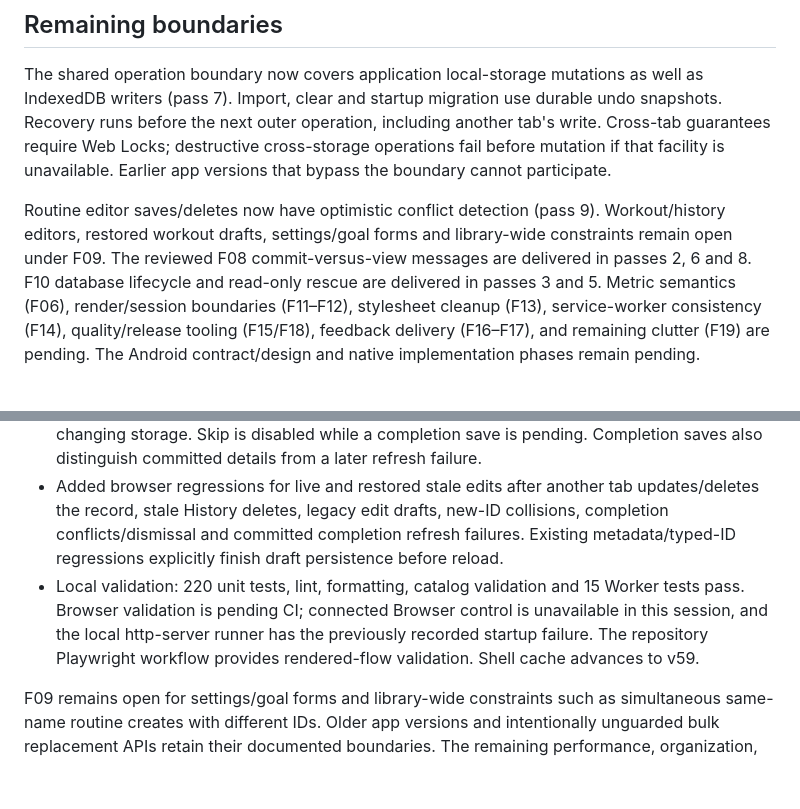
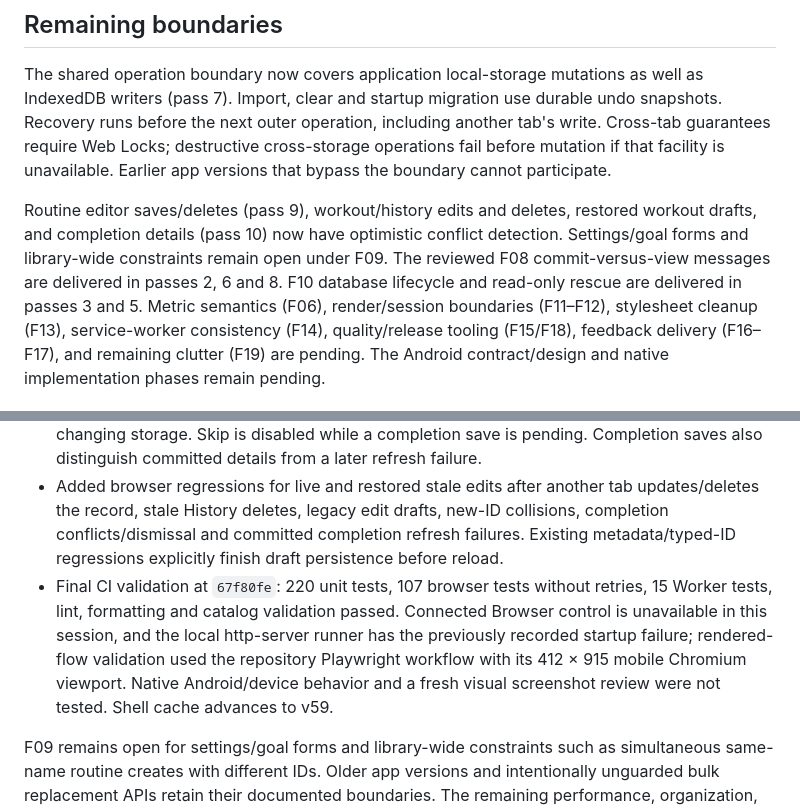
Before and after one commit to Teto200120/workout-tracker, a Markdown page: docs/REVIEW_PROGRESS.md, 2 parts joined by grey strips. Rendered like a GitHub page; blank space fills up the shorter version.

Commit message:
Record verified workout conflict and edit-draft regressions

```diff
--- a/docs/REVIEW_PROGRESS.md
+++ b/docs/REVIEW_PROGRESS.md
@@ -20,7 +20,7 @@ Validation covers pure bootstrap decisions, FIFO failure recovery, rollback mess
 
 The shared operation boundary now covers application local-storage mutations as well as IndexedDB writers (pass 7). Import, clear and startup migration use durable undo snapshots. Recovery runs before the next outer operation, including another tab's write. Cross-tab guarantees require Web Locks; destructive cross-storage operations fail before mutation if that facility is unavailable. Earlier app versions that bypass the boundary cannot participate.
 
-Routine editor saves/deletes now have optimistic conflict detection (pass 9). Workout/history editors, restored workout drafts, settings/goal forms and library-wide constraints remain open under F09.
+Routine editor saves/deletes (pass 9), workout/history edits and deletes, restored workout drafts, and completion details (pass 10) now have optimistic conflict detection. Settings/goal forms and library-wide constraints remain open under F09.
 The reviewed F08 commit-versus-view messages are delivered in passes 2, 6 and 8. F10 database lifecycle and read-only rescue are delivered in passes 3 and 5. Metric semantics (F06), render/session boundaries (F11–F12), stylesheet cleanup (F13), service-worker consistency (F14), quality/release tooling (F15/F18), feedback delivery (F16–F17), and remaining clutter (F19) are pending. The Android contract/design and native implementation phases remain pending.
 
 ## Pass 3: database lifecycle and continuous checks
@@ -90,6 +90,6 @@ The coach-mark retry was an observed test race: the overlay can become visible b
 - New edit drafts retain an optional `editingWorkoutBase` snapshot across save, reload and resume. The snapshot is validated against the complete workout contract and typed ID, and removed from the workout submitted to History. Application-schema and backup-file versions are unchanged. Older historical edit drafts remain readable, but cannot update History without an original snapshot; the user is instructed to retain a copy and reopen the saved workout. Older new-workout drafts still expect absence.
 - Completion tags/notes use the saved popup snapshot as their expected version. A conflict preserves entered details, while a new Skip details action allows closing the popup without changing storage. Skip is disabled while a completion save is pending. Completion saves also distinguish committed details from a later refresh failure.
 - Added browser regressions for live and restored stale edits after another tab updates/deletes the record, stale History deletes, legacy edit drafts, new-ID collisions, completion conflicts/dismissal and committed completion refresh failures. Existing metadata/typed-ID regressions explicitly finish draft persistence before reload.
-- Local validation: 220 unit tests, lint, formatting, catalog validation and 15 Worker tests pass. Browser validation is pending CI; connected Browser control is unavailable in this session, and the local http-server runner has the previously recorded startup failure. The repository Playwright workflow provides rendered-flow validation. Shell cache advances to v59.
+- Final CI validation at `67f80fe`: 220 unit tests, 107 browser tests without retries, 15 Worker tests, lint, formatting and catalog validation passed. Connected Browser control is unavailable in this session, and the local http-server runner has the previously recorded startup failure; rendered-flow validation used the repository Playwright workflow with its 412 × 915 mobile Chromium viewport. Native Android/device behavior and a fresh visual screenshot review were not tested. Shell cache advances to v59.
 
 F09 remains open for settings/goal forms and library-wide constraints such as simultaneous same-name routine creates with different IDs. Older app versions and intentionally unguarded bulk replacement APIs retain their documented boundaries. The remaining performance, organization, feedback and native Android work above is unchanged.
```
